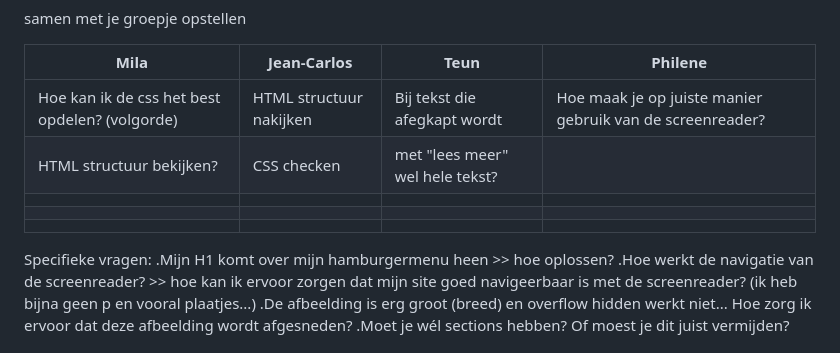
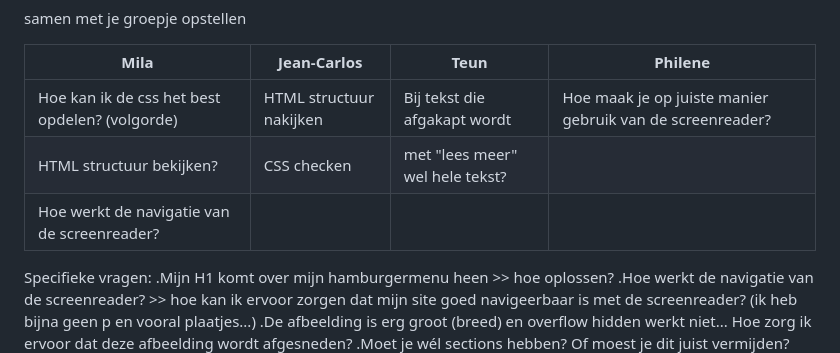
Before and after one commit to misama17/FvD, a Markdown page: README.md, the part around the change. Rendered like a GitHub page; folded sections open.

```diff
--- a/README.md
+++ b/README.md
@@ -107,11 +107,9 @@ Nb. Door *open* toe te voegen aan een *details* element kun je deze standaard op
 
   | Mila                                                    | Jean-Carlos                  | Teun                             | Philene                                                  |
   | ---                                                     | ---                          | ---                              | ---                                                      |
-  | Hoe kan ik de css het best opdelen? (volgorde)          | HTML structuur nakijken      | Bij tekst die afegkapt wordt     | Hoe maak je op juiste manier gebruik van de screenreader?|
+  | Hoe kan ik de css het best opdelen? (volgorde)          | HTML structuur nakijken      | Bij tekst die afgakapt wordt     | Hoe maak je op juiste manier gebruik van de screenreader?|
   | HTML structuur bekijken?                                | CSS checken                  | met "lees meer" wel hele tekst?  |                                                          |
-  |                                                         |                              |                                  |                                                          |
-  |                                                         |                              |                                  |                                                          |
-  |                                                         |
+  | Hoe werkt de navigatie van de screenreader?             |
 
 Specifieke vragen:
 .Mijn H1 komt over mijn hamburgermenu heen >> hoe oplossen?
```
